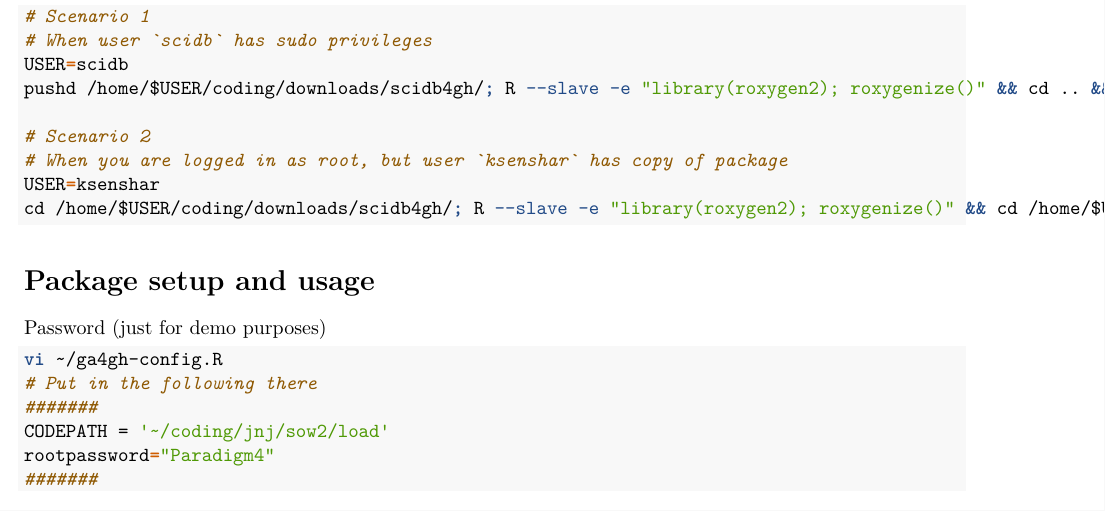
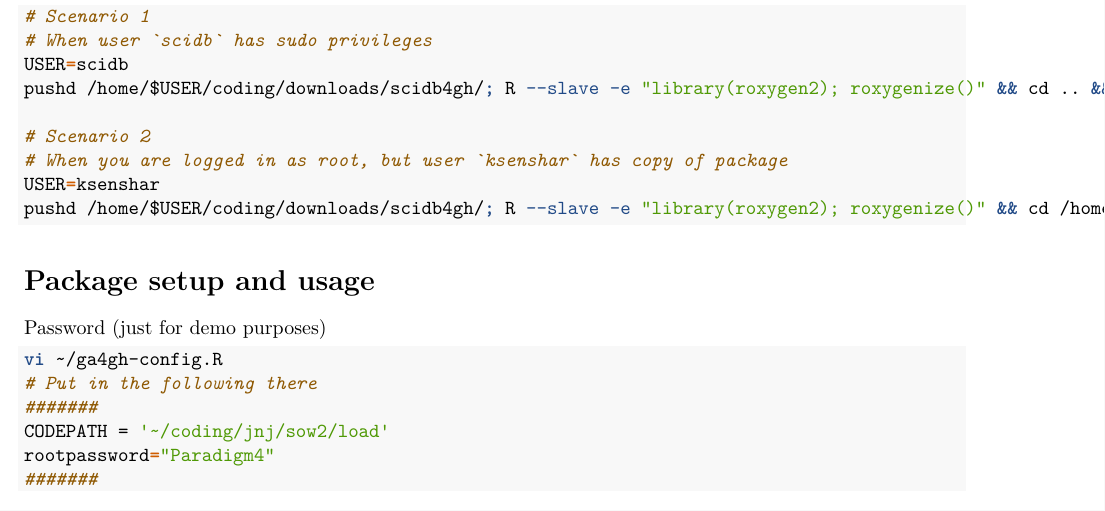
Before and after one commit to aadamk/revealgenomics, an R Markdown document (vignettes/setup.Rmd): part of page 3 of 3, cut so that both start at the same text. Rendered offline with R 4.5, knitr and Pandoc, then LaTeX, with nearby package versions.

Commit message:
Update setup.Rmd

````diff
--- a/vignettes/setup.Rmd
+++ b/vignettes/setup.Rmd
@@ -146,7 +146,7 @@ pushd /home/$USER/coding/downloads/scidb4gh/; R --slave -e "library(roxygen2); r
 # Scenario 2
 # When you are logged in as root, but user `ksenshar` has copy of package
 USER=ksenshar
-cd /home/$USER/coding/downloads/scidb4gh/; R --slave -e "library(roxygen2); roxygenize()" && cd /home/$USER/coding/downloads/ && R CMD build scidb4gh && R CMD INSTALL scidb4gh_0.1.tar.gz
+pushd /home/$USER/coding/downloads/scidb4gh/; R --slave -e "library(roxygen2); roxygenize()" && cd /home/$USER/coding/downloads/ && R CMD build scidb4gh && R CMD INSTALL scidb4gh_0.1.tar.gz; popd
 ```
 
 # Package setup and usage
````
